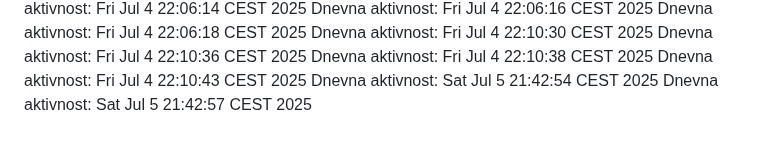
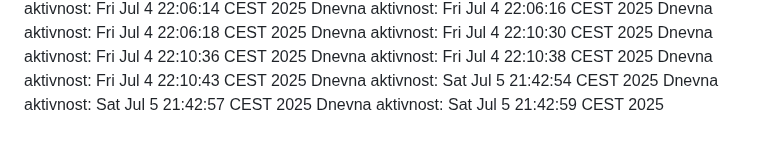
Before and after one commit to ddjordjevicc/ddjordjevicc.github.io, a Markdown page: aktivnost.md, the part around the change. GitHub-like rendering.

Commit message:
Aktivnost za 05.07.2025.

```diff
--- a/aktivnost.md
+++ b/aktivnost.md
@@ -110,3 +110,4 @@ Dnevna aktivnost: Fri Jul  4 22:10:38 CEST 2025
 Dnevna aktivnost: Fri Jul  4 22:10:43 CEST 2025
 Dnevna aktivnost: Sat Jul  5 21:42:54 CEST 2025
 Dnevna aktivnost: Sat Jul  5 21:42:57 CEST 2025
+Dnevna aktivnost: Sat Jul  5 21:42:59 CEST 2025
```
